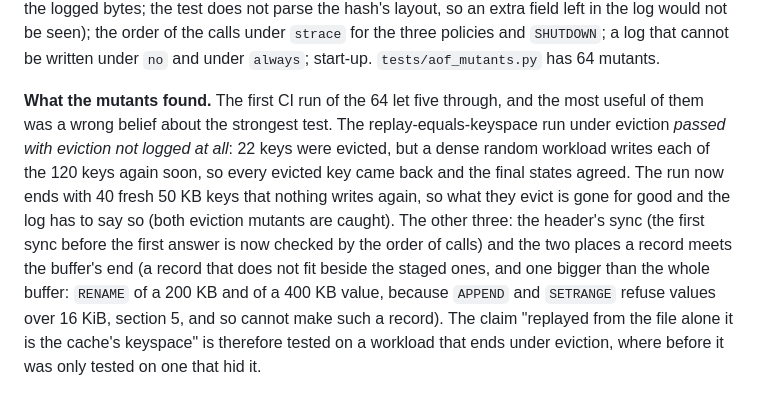
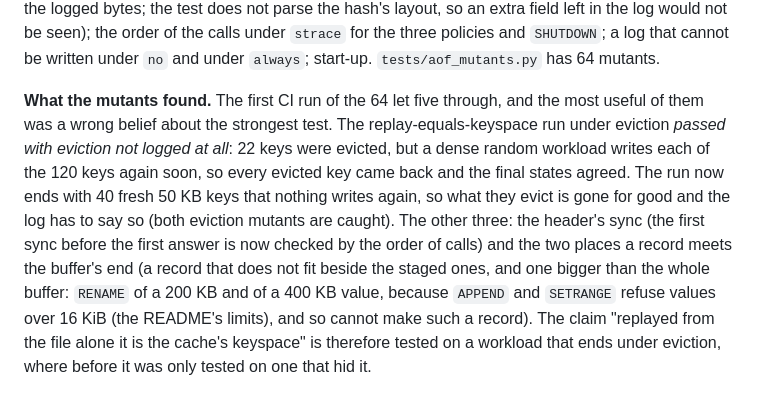
Before and after one commit to alpibrusl/cancho-cache, a Markdown page: docs/design.md, the part around the change. Drawn GitHub-style.

Commit message:
design: do not cite a section number for the APPEND limit
Co-Authored-By: Claude Sonnet 5.5 <noreply@anthropic.com>
Claude-Session: https://claude.ai/code/session_01VRnUQwEjgWDTU9bwVfqDSg

```diff
--- a/docs/design.md
+++ b/docs/design.md
@@ -1036,4 +1036,4 @@ A `write` of 100 bytes without a sync: median 0.8 µs, p99 2.7 µs, longest 38
 
 **Checks.** `tests/aof.py`: the kind, key, value and deadline of each record; reads, errors and queued commands leave nothing; one batch per step; every batch's length, kind and CRC; two 200 KB values in one pipeline; a 1 MiB value in pieces; **a seeded run of 6,000 writes (strings, hashes, renames, deadlines, flushes), once with room and once under eviction, replayed in Python from the file alone, is the cache's keyspace, key by key, string by string and deadline by deadline** (a hash is checked less strictly: its kind, and that every field and value the cache holds is in the logged bytes; the test does not parse the hash's layout, so an extra field left in the log would not be seen); the order of the calls under `strace` for the three policies and `SHUTDOWN`; a log that cannot be written under `no` and under `always`; start-up. `tests/aof_mutants.py` has 64 mutants.
 
-**What the mutants found.** The first CI run of the 64 let five through, and the most useful of them was a wrong belief about the strongest test. The replay-equals-keyspace run under eviction *passed with eviction not logged at all*: 22 keys were evicted, but a dense random workload writes each of the 120 keys again soon, so every evicted key came back and the final states agreed. The run now ends with 40 fresh 50 KB keys that nothing writes again, so what they evict is gone for good and the log has to say so (both eviction mutants are caught). The other three: the header's sync (the first sync before the first answer is now checked by the order of calls) and the two places a record meets the buffer's end (a record that does not fit beside the staged ones, and one bigger than the whole buffer: `RENAME` of a 200 KB and of a 400 KB value, because `APPEND` and `SETRANGE` refuse values over 16 KiB, section 5, and so cannot make such a record). The claim "replayed from the file alone it is the cache's keyspace" is therefore tested on a workload that ends under eviction, where before it was only tested on one that hid it.
+**What the mutants found.** The first CI run of the 64 let five through, and the most useful of them was a wrong belief about the strongest test. The replay-equals-keyspace run under eviction *passed with eviction not logged at all*: 22 keys were evicted, but a dense random workload writes each of the 120 keys again soon, so every evicted key came back and the final states agreed. The run now ends with 40 fresh 50 KB keys that nothing writes again, so what they evict is gone for good and the log has to say so (both eviction mutants are caught). The other three: the header's sync (the first sync before the first answer is now checked by the order of calls) and the two places a record meets the buffer's end (a record that does not fit beside the staged ones, and one bigger than the whole buffer: `RENAME` of a 200 KB and of a 400 KB value, because `APPEND` and `SETRANGE` refuse values over 16 KiB (the README's limits), and so cannot make such a record). The claim "replayed from the file alone it is the cache's keyspace" is therefore tested on a workload that ends under eviction, where before it was only tested on one that hid it.
```
